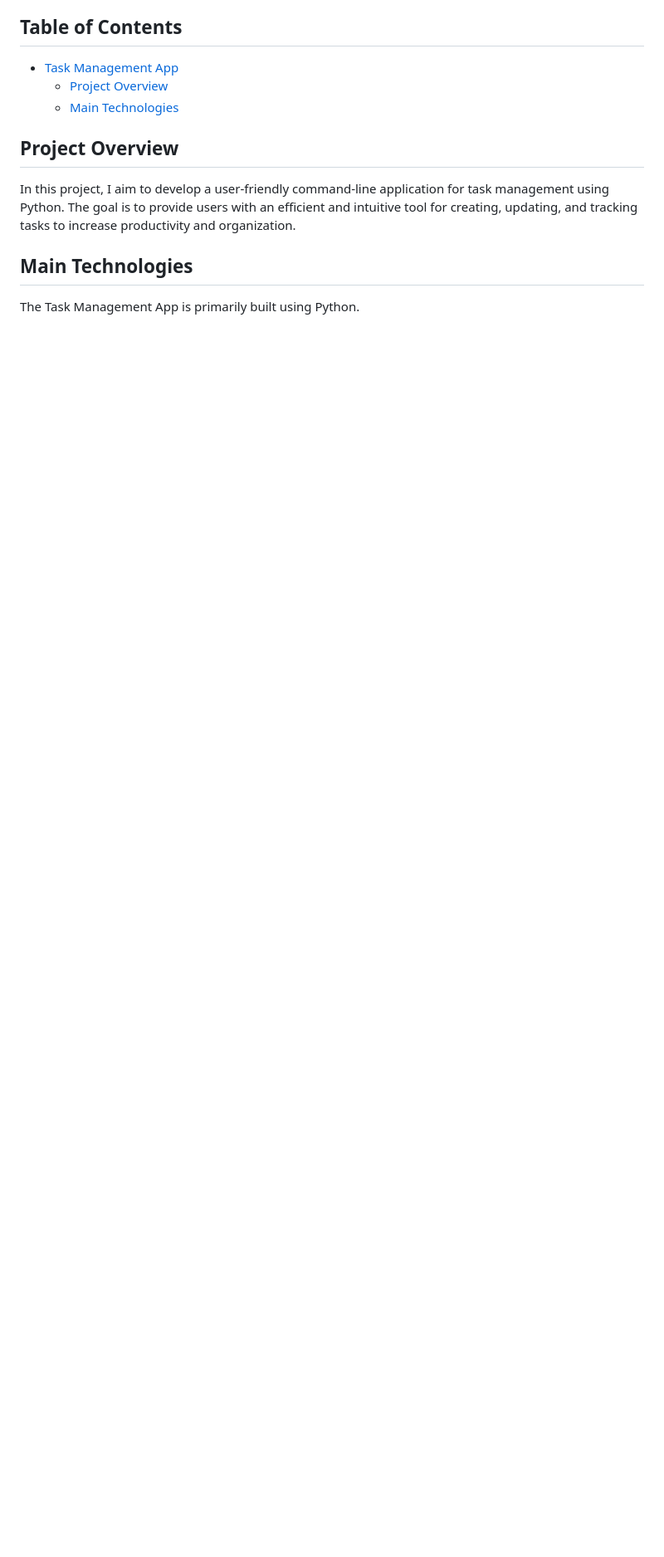
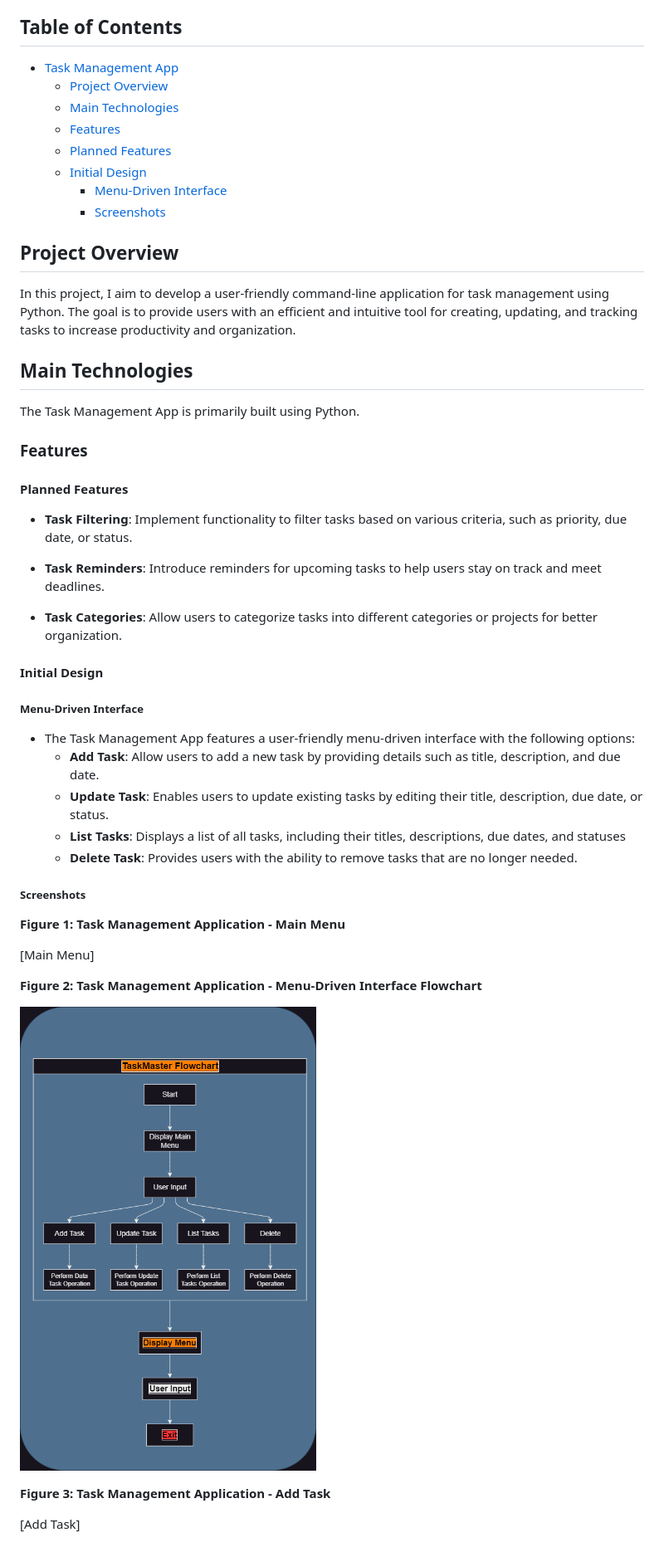
Before and after one commit to yosephdev/task-master, a Markdown page: README.md, the part around the change. Shown: that part at 83% size. Rendered like a GitHub page; pictures changed too: docs/Menu-Driven-Interface-Flowchart.png (added); blank space fills up the shorter version.

Commit message:
docs: Add the planned features and initial design of the application

```diff
--- a/README.md
+++ b/README.md
@@ -7,6 +7,12 @@ Welcome to the Task Management App! This command-line application is designed to
 - [Task Management App](#task-management-app)
   - [Project Overview](#project-overview)
   - [Main Technologies](#main-technologies)
+  - [Features](#features)
+  - [Planned Features](#planned-features)
+  - [Initial Design](#initial-design)
+      - [Menu-Driven Interface](#menu-driven-interface)
+      - [Screenshots](#screenshots)
+
 
 ## Project Overview
 
@@ -15,3 +21,37 @@ In this project, I aim to develop a user-friendly command-line application for t
 ## Main Technologies
 
 The Task Management App is primarily built using Python.
+
+### Features
+
+#### Planned Features
+
+- **Task Filtering**: Implement functionality to filter tasks based on various criteria, such as priority, due date, or  status.
+
+- **Task Reminders**: Introduce reminders for upcoming tasks to help users stay on track and meet deadlines.
+
+- **Task Categories**: Allow users to categorize tasks into different categories or projects for better organization.
+
+#### Initial Design
+
+##### Menu-Driven Interface
+
+- The Task Management App features a user-friendly menu-driven interface with the following options:
+  - **Add Task**: Allow users to add a new task by providing details such as title, description, and due date.
+  - **Update Task**: Enables users to update existing tasks by editing their title, description, due date, or status.
+  - **List Tasks**: Displays a list of all tasks, including their titles, descriptions, due dates, and statuses
+  - **Delete Task**: Provides users with the ability to remove tasks that are no longer needed.
+
+##### Screenshots
+
+**Figure 1: Task Management Application - Main Menu**
+
+[Main Menu]
+
+**Figure 2: Task Management Application - Menu-Driven Interface Flowchart**
+
+![Menu-Driven Interface](./docs/Menu-Driven-Interface-Flowchart.png)
+
+**Figure 3: Task Management Application - Add Task**
+
+[Add Task]
```
